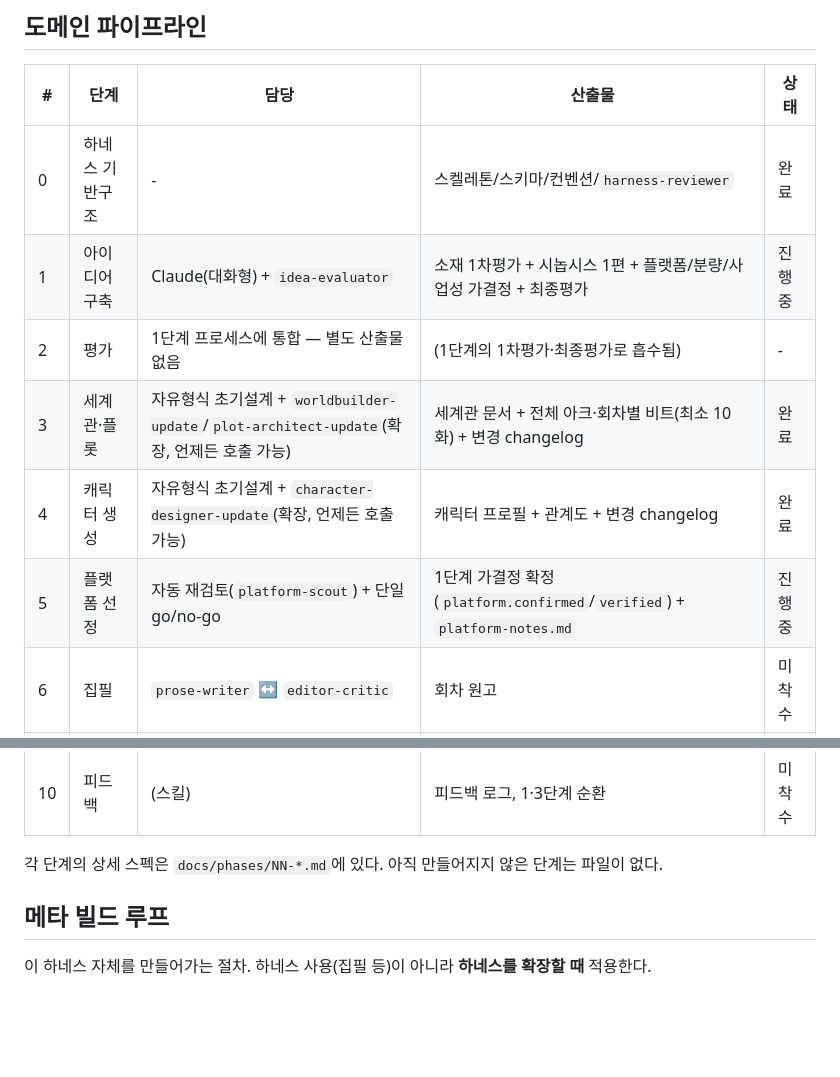
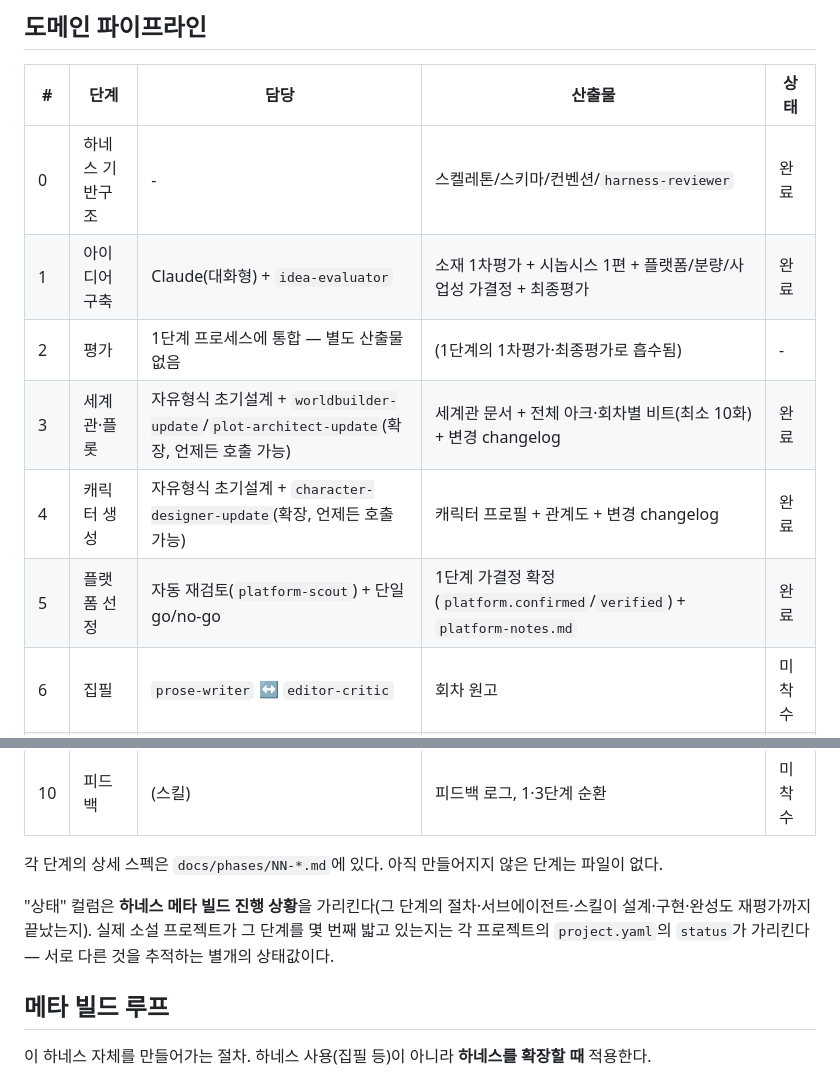
Before and after one commit to bswan0113/replyflow, a Markdown page: CLAUDE.md, 2 parts joined by grey strips. Drawn GitHub-style; blank space fills up the shorter version.

Commit message:
Mark stage 5 (platform selection) complete; clarify status column
harness-reviewer completion review passed on all 4 rubric items.
Also fixes a labeling inconsistency it flagged: stage 1's row was
still "in progress" despite already passing its own completion
review. Clarifies in CLAUDE.md that the status column tracks harness
meta-build progress, distinct from a real project's project.yaml
status.

Co-Authored-By: Claude Sonnet 5 <noreply@anthropic.com>
Claude-Session: https://claude.ai/code/session_01EKHygNpijNoSN4UpHFSjzD

```diff
--- a/CLAUDE.md
+++ b/CLAUDE.md
@@ -7,11 +7,11 @@
 | # | 단계 | 담당 | 산출물 | 상태 |
 |---|------|------|--------|------|
 | 0 | 하네스 기반구조 | - | 스켈레톤/스키마/컨벤션/`harness-reviewer` | 완료 |
-| 1 | 아이디어 구축 | Claude(대화형) + `idea-evaluator` | 소재 1차평가 + 시놉시스 1편 + 플랫폼/분량/사업성 가결정 + 최종평가 | 진행 중 |
+| 1 | 아이디어 구축 | Claude(대화형) + `idea-evaluator` | 소재 1차평가 + 시놉시스 1편 + 플랫폼/분량/사업성 가결정 + 최종평가 | 완료 |
 | 2 | 평가 | 1단계 프로세스에 통합 — 별도 산출물 없음 | (1단계의 1차평가·최종평가로 흡수됨) | - |
 | 3 | 세계관·플롯 | 자유형식 초기설계 + `worldbuilder-update`/`plot-architect-update`(확장, 언제든 호출 가능) | 세계관 문서 + 전체 아크·회차별 비트(최소 10화) + 변경 changelog | 완료 |
 | 4 | 캐릭터 생성 | 자유형식 초기설계 + `character-designer-update`(확장, 언제든 호출 가능) | 캐릭터 프로필 + 관계도 + 변경 changelog | 완료 |
-| 5 | 플랫폼 선정 | 자동 재검토(`platform-scout`) + 단일 go/no-go | 1단계 가결정 확정(`platform.confirmed`/`verified`) + `platform-notes.md` | 진행 중 |
+| 5 | 플랫폼 선정 | 자동 재검토(`platform-scout`) + 단일 go/no-go | 1단계 가결정 확정(`platform.confirmed`/`verified`) + `platform-notes.md` | 완료 |
 | 6 | 집필 | `prose-writer` ↔ `editor-critic` | 회차 원고 | 미착수 |
 | 7 | 게시 필수요소 | `publish-assistant` | 소개글/태그/표지문구 | 미착수 |
 | 8 | 게시 | `publish-assistant` + 로컬 브라우저 | 게시 체크리스트 실행 | 미착수 |
@@ -19,6 +19,8 @@
 | 10 | 피드백 | (스킬) | 피드백 로그, 1·3단계 순환 | 미착수 |
 
 각 단계의 상세 스펙은 `docs/phases/NN-*.md`에 있다. 아직 만들어지지 않은 단계는 파일이 없다.
+
+"상태" 컬럼은 **하네스 메타 빌드 진행 상황**을 가리킨다(그 단계의 절차·서브에이전트·스킬이 설계·구현·완성도 재평가까지 끝났는지). 실제 소설 프로젝트가 그 단계를 몇 번째 밟고 있는지는 각 프로젝트의 `project.yaml`의 `status`가 가리킨다 — 서로 다른 것을 추적하는 별개의 상태값이다.
 
 ## 메타 빌드 루프
 
```
Also changed, not shown: docs/design-log.md (+3 -1 lines).
